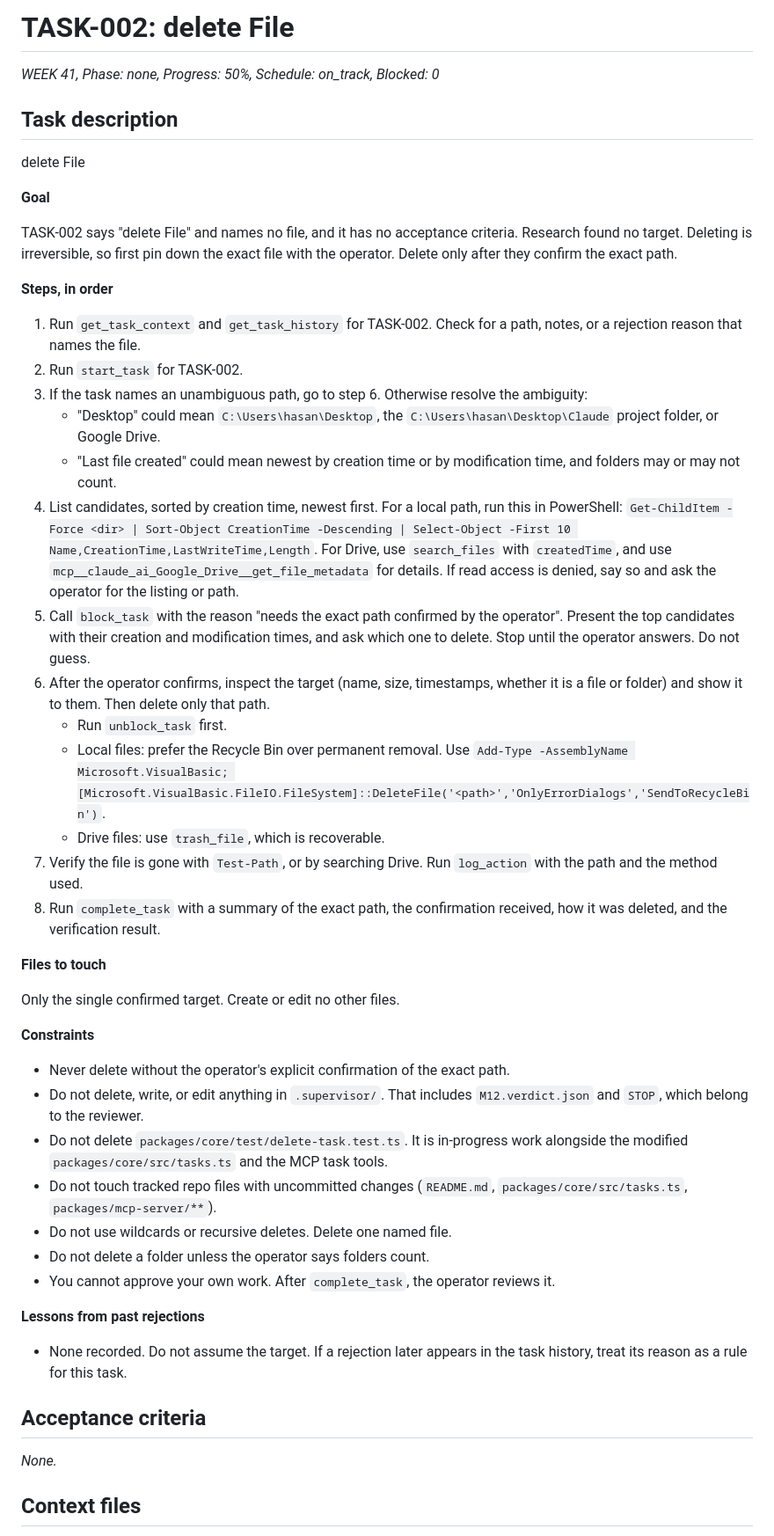
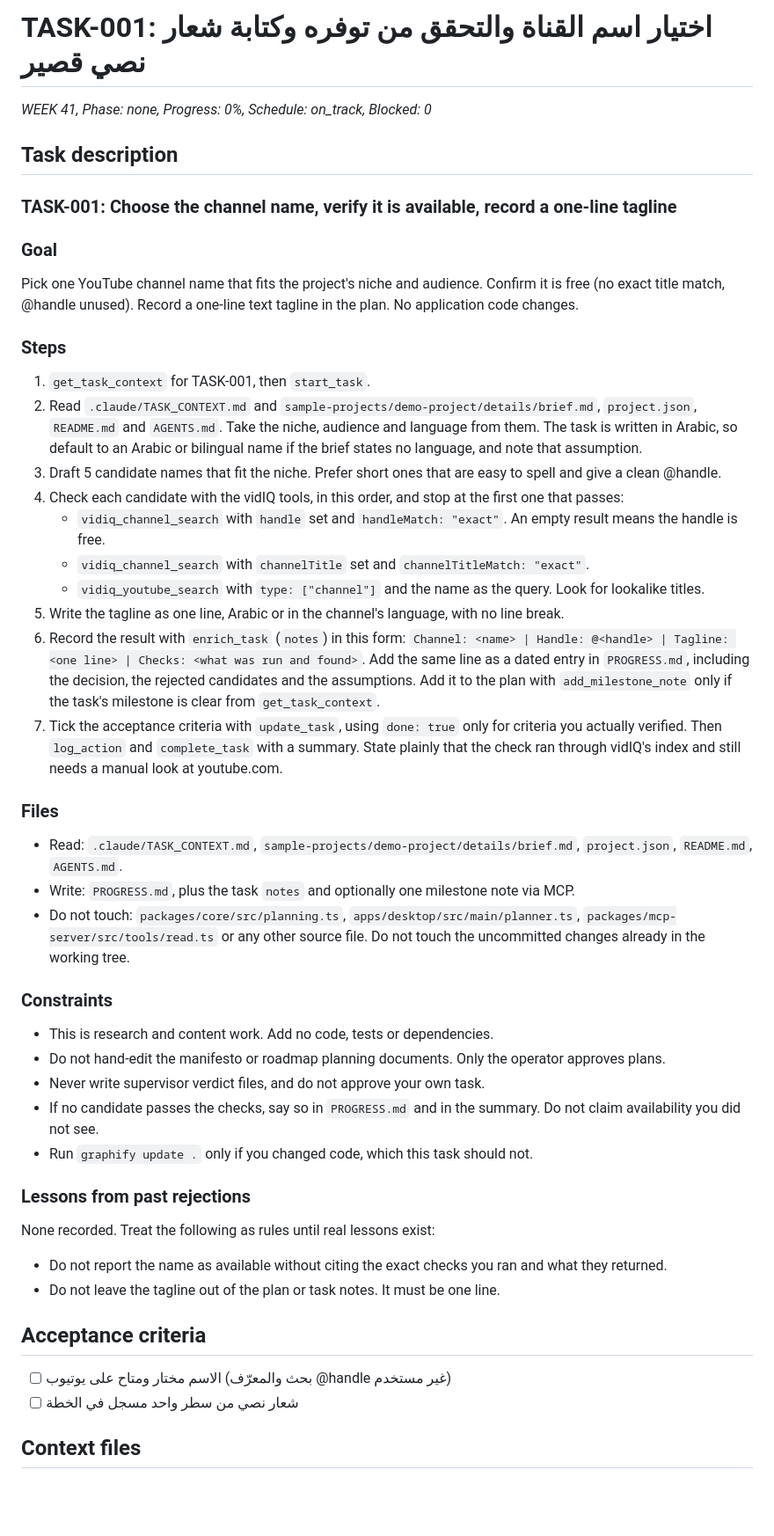
Before and after one commit to omar0alshareef/command-center, a Markdown page: .claude/TASK_CONTEXT.md, the part around one of its changes. Shown at 88% size. Drawn GitHub-style; blank space fills up the shorter version.

Commit message:
chore: log blocked TASK-001 and refresh generated task context
PROGRESS.md notes that the channel-name task was blocked on tool
permissions and nothing was claimed available. .claude/TASK_CONTEXT.md
is regenerated for TASK-001.

Co-Authored-By: Claude Sonnet 5.5 <noreply@anthropic.com>

```diff
--- a/.claude/TASK_CONTEXT.md
+++ b/.claude/TASK_CONTEXT.md
@@ -1,49 +1,46 @@
-# TASK-002: delete File
+# TASK-001: اختيار اسم القناة والتحقق من توفره وكتابة شعار نصي قصير
 
-_WEEK 41, Phase: none, Progress: 50%, Schedule: on_track, Blocked: 0_
+_WEEK 41, Phase: none, Progress: 0%, Schedule: on_track, Blocked: 0_
 
 ## Task description
-delete File
+### TASK-001: Choose the channel name, verify it is available, record a one-line tagline
 
-**Goal**
+### Goal
+Pick one YouTube channel name that fits the project's niche and audience. Confirm it is free (no exact title match, @handle unused). Record a one-line text tagline in the plan. No application code changes.
 
-TASK-002 says "delete File" and names no file, and it has no acceptance criteria. Research found no target. Deleting is irreversible, so first pin down the exact file with the operator. Delete only after they confirm the exact path.
+### Steps
+1. `get_task_context` for TASK-001, then `start_task`.
+2. Read `.claude/TASK_CONTEXT.md` and `sample-projects/demo-project/details/brief.md`, `project.json`, `README.md` and `AGENTS.md`. Take the niche, audience and language from them. The task is written in Arabic, so default to an Arabic or bilingual name if the brief states no language, and note that assumption.
+3. Draft 5 candidate names that fit the niche. Prefer short ones that are easy to spell and give a clean @handle.
+4. Check each candidate with the vidIQ tools, in this order, and stop at the first one that passes:
+   - `vidiq_channel_search` with `handle` set and `handleMatch: "exact"`. An empty result means the handle is free.
+   - `vidiq_channel_search` with `channelTitle` set and `channelTitleMatch: "exact"`.
+   - `vidiq_youtube_search` with `type: ["channel"]` and the name as the query. Look for lookalike titles.
+5. Write the tagline as one line, Arabic or in the channel's language, with no line break.
+6. Record the result with `enrich_task` (`notes`) in this form:
+   `Channel: <name> | Handle: @<handle> | Tagline: <one line> | Checks: <what was run and found>`.
+   Add the same line as a dated entry in `PROGRESS.md`, including the decision, the rejected candidates and the assumptions. Add it to the plan with `add_milestone_note` only if the task's milestone is clear from `get_task_context`.
+7. Tick the acceptance criteria with `update_task`, using `done: true` only for criteria you actually verified. Then `log_action` and `complete_task` with a summary. State plainly that the check ran through vidIQ's index and still needs a manual look at youtube.com.
 
-**Steps, in order**
+### Files
+- Read: `.claude/TASK_CONTEXT.md`, `sample-projects/demo-project/details/brief.md`, `project.json`, `README.md`, `AGENTS.md`.
+- Write: `PROGRESS.md`, plus the task `notes` and optionally one milestone note via MCP.
+- Do not touch: `packages/core/src/planning.ts`, `apps/desktop/src/main/planner.ts`, `packages/mcp-server/src/tools/read.ts` or any other source file. Do not touch the uncommitted changes already in the working tree.
 
-1. Run `get_task_context` and `get_task_history` for TASK-002. Check for a path, notes, or a rejection reason that names the file.
-2. Run `start_task` for TASK-002.
-3. If the task names an unambiguous path, go to step 6. Otherwise resolve the ambiguity:
-   - "Desktop" could mean `C:\Users\hasan\Desktop`, the `C:\Users\hasan\Desktop\Claude` project folder, or Google Drive.
-   - "Last file created" could mean newest by creation time or by modification time, and folders may or may not count.
-4. List candidates, sorted by creation time, newest first. For a local path, run this in PowerShell: `Get-ChildItem -Force <dir> | Sort-Object CreationTime -Descending | Select-Object -First 10 Name,CreationTime,LastWriteTime,Length`. For Drive, use `search_files` with `createdTime`, and use `mcp__claude_ai_Google_Drive__get_file_metadata` for details. If read access is denied, say so and ask the operator for the listing or path.
-5. Call `block_task` with the reason "needs the exact path confirmed by the operator". Present the top candidates with their creation and modification times, and ask which one to delete. Stop until the operator answers. Do not guess.
-6. After the operator confirms, inspect the target (name, size, timestamps, whether it is a file or folder) and show it to them. Then delete only that path.
-   - Run `unblock_task` first.
-   - Local files: prefer the Recycle Bin over permanent removal. Use `Add-Type -AssemblyName Microsoft.VisualBasic; [Microsoft.VisualBasic.FileIO.FileSystem]::DeleteFile('<path>','OnlyErrorDialogs','SendToRecycleBin')`.
-   - Drive files: use `trash_file`, which is recoverable.
-7. Verify the file is gone with `Test-Path`, or by searching Drive. Run `log_action` with the path and the method used.
-8. Run `complete_task` with a summary of the exact path, the confirmation received, how it was deleted, and the verification result.
+### Constraints
+- This is research and content work. Add no code, tests or dependencies.
+- Do not hand-edit the manifesto or roadmap planning documents. Only the operator approves plans.
+- Never write supervisor verdict files, and do not approve your own task.
+- If no candidate passes the checks, say so in `PROGRESS.md` and in the summary. Do not claim availability you did not see.
+- Run `graphify update .` only if you changed code, which this task should not.
 
-**Files to touch**
-
-Only the single confirmed target. Create or edit no other files.
-
-**Constraints**
-
-- Never delete without the operator's explicit confirmation of the exact path.
-- Do not delete, write, or edit anything in `.supervisor/`. That includes `M12.verdict.json` and `STOP`, which belong to the reviewer.
-- Do not delete `packages/core/test/delete-task.test.ts`. It is in-progress work alongside the modified `packages/core/src/tasks.ts` and the MCP task tools.
-- Do not touch tracked repo files with uncommitted changes (`README.md`, `packages/core/src/tasks.ts`, `packages/mcp-server/**`).
-- Do not use wildcards or recursive deletes. Delete one named file.
-- Do not delete a folder unless the operator says folders count.
-- You cannot approve your own work. After `complete_task`, the operator reviews it.
-
-**Lessons from past rejections**
-
-- None recorded. Do not assume the target. If a rejection later appears in the task history, treat its reason as a rule for this task.
+### Lessons from past rejections
+None recorded. Treat the following as rules until real lessons exist:
+- Do not report the name as available without citing the exact checks you ran and what they returned.
+- Do not leave the tagline out of the plan or task notes. It must be one line.
 
 ## Acceptance criteria
-_None._
+- [ ] الاسم مختار ومتاح على يوتيوب (بحث والمعرّف @handle غير مستخدم)
+- [ ] شعار نصي من سطر واحد مسجل في الخطة
 
 ## Context files
```
Also changed, not shown: other parts of .claude/TASK_CONTEXT.md (+7 -3 lines), PROGRESS.md (+1 -0 lines).
